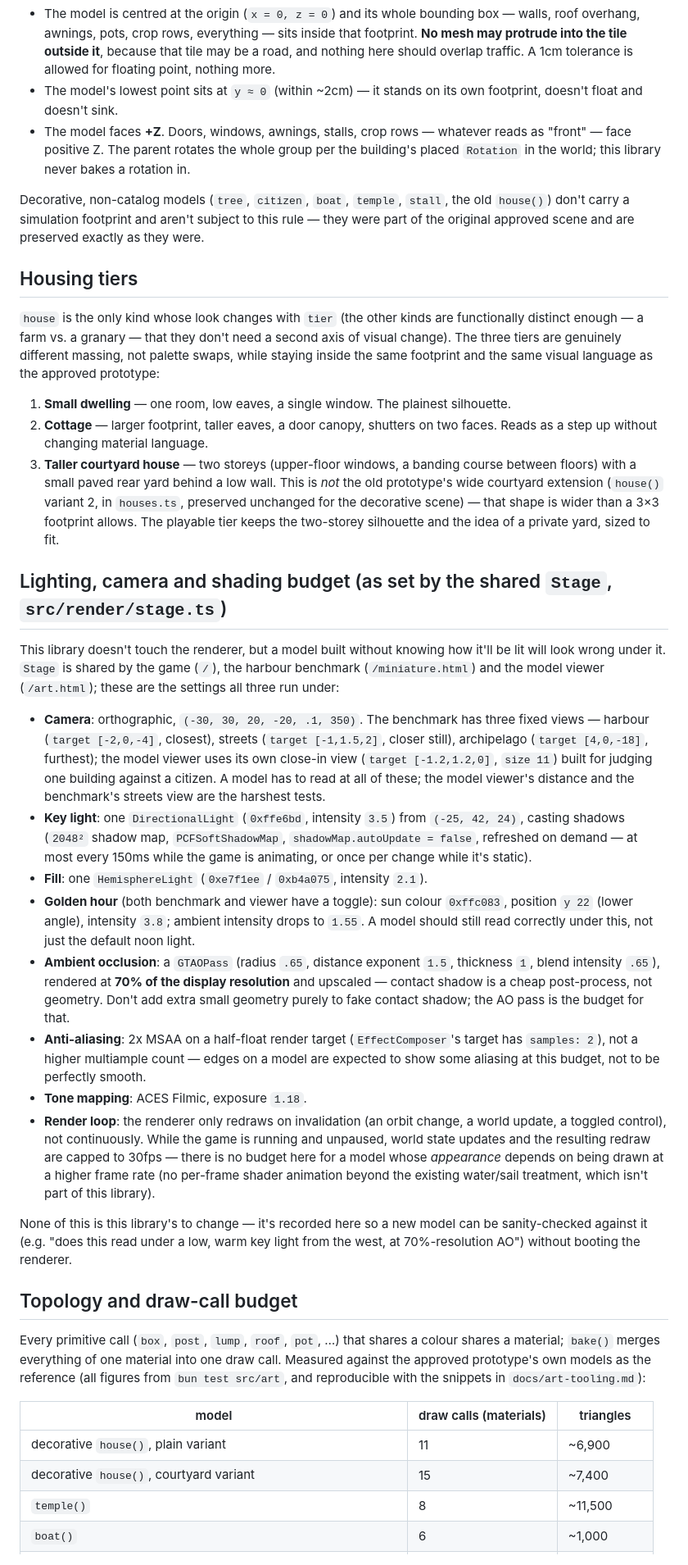
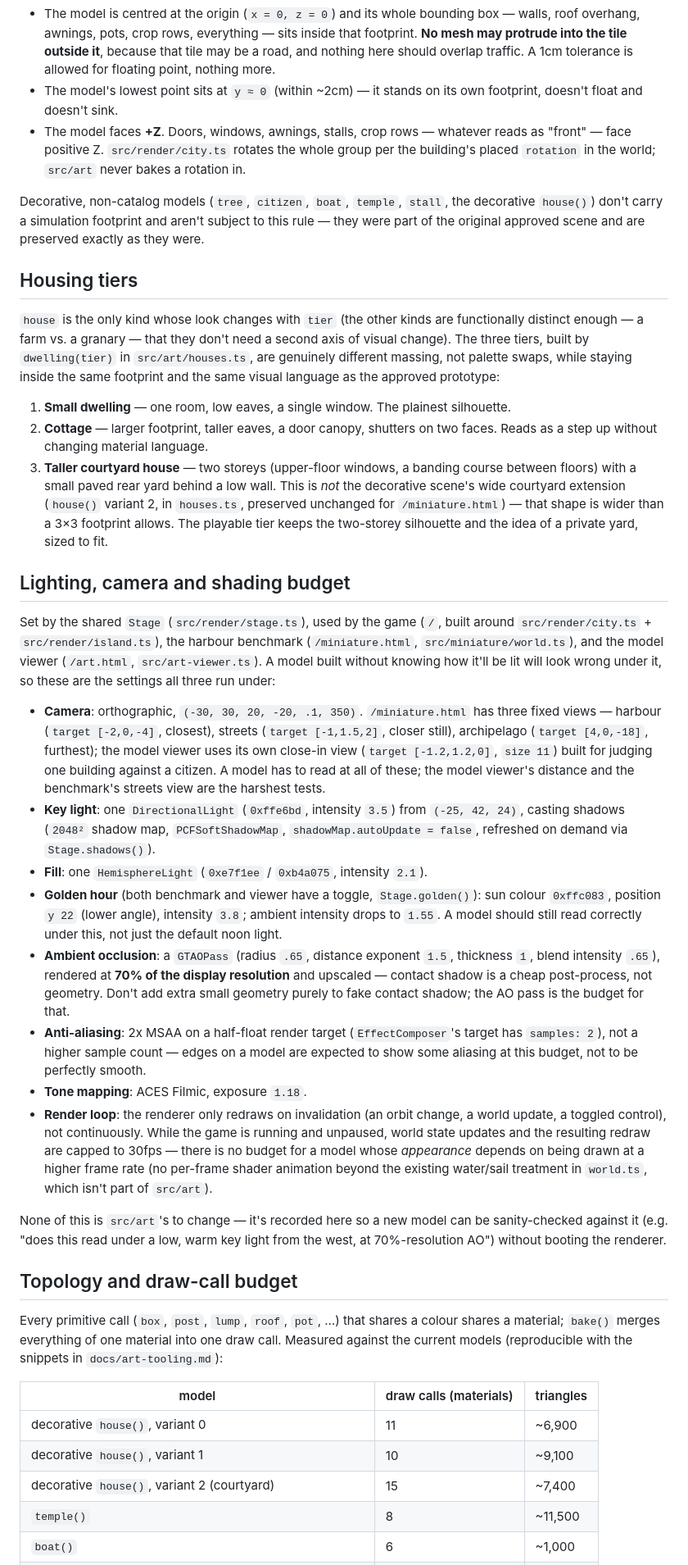
Before and after one commit to Jason-vh/oikos, a Markdown page: docs/art-direction.md, the part around one of its changes. Shown at 82% size. Rendered like a GitHub page.

```diff
--- a/docs/art-direction.md
+++ b/docs/art-direction.md
@@ -113,70 +113,74 @@ enforces on every kind and tier:
 - The model's lowest point sits at `y ≈ 0` (within ~2cm) — it stands on its own
   footprint, doesn't float and doesn't sink.
 - The model faces **+Z**. Doors, windows, awnings, stalls, crop rows — whatever
-  reads as "front" — face positive Z. The parent rotates the whole group per the
-  building's placed `Rotation` in the world; this library never bakes a rotation in.
+  reads as "front" — face positive Z. `src/render/city.ts` rotates the whole group
+  per the building's placed `rotation` in the world; `src/art` never bakes a
+  rotation in.
 
-Decorative, non-catalog models (`tree`, `citizen`, `boat`, `temple`, `stall`, the old
-`house()`) don't carry a simulation footprint and aren't subject to this rule — they
-were part of the original approved scene and are preserved exactly as they were.
+Decorative, non-catalog models (`tree`, `citizen`, `boat`, `temple`, `stall`, the
+decorative `house()`) don't carry a simulation footprint and aren't subject to this
+rule — they were part of the original approved scene and are preserved exactly as
+they were.
 
 ## Housing tiers
 
 `house` is the only kind whose look changes with `tier` (the other kinds are
 functionally distinct enough — a farm vs. a granary — that they don't need a second
-axis of visual change). The three tiers are genuinely different massing, not palette
-swaps, while staying inside the same footprint and the same visual language as the
-approved prototype:
+axis of visual change). The three tiers, built by `dwelling(tier)` in
+`src/art/houses.ts`, are genuinely different massing, not palette swaps, while
+staying inside the same footprint and the same visual language as the approved
+prototype:
 
 1. **Small dwelling** — one room, low eaves, a single window. The plainest silhouette.
 2. **Cottage** — larger footprint, taller eaves, a door canopy, shutters on two
    faces. Reads as a step up without changing material language.
 3. **Taller courtyard house** — two storeys (upper-floor windows, a banding course
    between floors) with a small paved rear yard behind a low wall. This is *not* the
-   old prototype's wide courtyard extension (`house()` variant 2, in `houses.ts`,
-   preserved unchanged for the decorative scene) — that shape is wider than a 3×3
-   footprint allows. The playable tier keeps the two-storey silhouette and the idea
-   of a private yard, sized to fit.
+   decorative scene's wide courtyard extension (`house()` variant 2, in
+   `houses.ts`, preserved unchanged for `/miniature.html`) — that shape is wider
+   than a 3×3 footprint allows. The playable tier keeps the two-storey silhouette
+   and the idea of a private yard, sized to fit.
 
-## Lighting, camera and shading budget (as set by the shared `Stage`, `src/render/stage.ts`)
+## Lighting, camera and shading budget
 
-This library doesn't touch the renderer, but a model built without knowing how it'll
-be lit will look wrong under it. `Stage` is shared by the game (`/`), the harbour
-benchmark (`/miniature.html`) and the model viewer (`/art.html`); these are the
-settings all three run under:
+Set by the shared `Stage` (`src/render/stage.ts`), used by the game (`/`, built
+around `src/render/city.ts` + `src/render/island.ts`), the harbour benchmark
+(`/miniature.html`, `src/miniature/world.ts`), and the model viewer (`/art.html`,
+`src/art-viewer.ts`). A model built without knowing how it'll be lit will look wrong
+under it, so these are the settings all three run under:
 
-- **Camera**: orthographic, `(-30, 30, 20, -20, .1, 350)`. The benchmark has three
-  fixed views — harbour (`target [-2,0,-4]`, closest), streets (`target [-1,1.5,2]`,
-  closer still), archipelago (`target [4,0,-18]`, furthest); the model viewer uses
-  its own close-in view (`target [-1.2,1.2,0]`, `size 11`) built for judging one
-  building against a citizen. A model has to read at all of these; the model viewer's
-  distance and the benchmark's streets view are the harshest tests.
+- **Camera**: orthographic, `(-30, 30, 20, -20, .1, 350)`. `/miniature.html` has
+  three fixed views — harbour (`target [-2,0,-4]`, closest), streets
+  (`target [-1,1.5,2]`, closer still), archipelago (`target [4,0,-18]`, furthest);
+  the model viewer uses its own close-in view (`target [-1.2,1.2,0]`, `size 11`)
+  built for judging one building against a citizen. A model has to read at all of
+  these; the model viewer's distance and the benchmark's streets view are the
+  harshest tests.
 - **Key light**: one `DirectionalLight` (`0xffe6bd`, intensity `3.5`) from
   `(-25, 42, 24)`, casting shadows (`2048²` shadow map, `PCFSoftShadowMap`,
-  `shadowMap.autoUpdate = false`, refreshed on demand — at most every 150ms while the
-  game is animating, or once per change while it's static).
+  `shadowMap.autoUpdate = false`, refreshed on demand via `Stage.shadows()`).
 - **Fill**: one `HemisphereLight` (`0xe7f1ee` / `0xb4a075`, intensity `2.1`).
-- **Golden hour** (both benchmark and viewer have a toggle): sun colour
-  `0xffc083`, position `y 22` (lower angle), intensity `3.8`; ambient intensity
-  drops to `1.55`. A model should still read correctly under this, not just the
-  default noon light.
+- **Golden hour** (both benchmark and viewer have a toggle, `Stage.golden()`): sun
+  colour `0xffc083`, position `y 22` (lower angle), intensity `3.8`; ambient
+  intensity drops to `1.55`. A model should still read correctly under this, not
+  just the default noon light.
 - **Ambient occlusion**: a `GTAOPass` (radius `.65`, distance exponent `1.5`,
   thickness `1`, blend intensity `.65`), rendered at **70% of the display
   resolution** and upscaled — contact shadow is a cheap post-process, not geometry.
   Don't add extra small geometry purely to fake contact shadow; the AO pass is the
   budget for that.
 - **Anti-aliasing**: 2x MSAA on a half-float render target (`EffectComposer`'s
-  target has `samples: 2`), not a higher multiample count — edges on a model are
+  target has `samples: 2`), not a higher sample count — edges on a model are
   expected to show some aliasing at this budget, not to be perfectly smooth.
 - **Tone mapping**: ACES Filmic, exposure `1.18`.
 - **Render loop**: the renderer only redraws on invalidation (an orbit change, a
   world update, a toggled control), not continuously. While the game is running and
   unpaused, world state updates and the resulting redraw are capped to 30fps —
-  there is no budget here for a model whose *appearance* depends on being drawn at a
+  there is no budget for a model whose *appearance* depends on being drawn at a
   higher frame rate (no per-frame shader animation beyond the existing water/sail
-  treatment, which isn't part of this library).
+  treatment in `world.ts`, which isn't part of `src/art`).
 
-None of this is this library's to change — it's recorded here so a new model can be
+None of this is `src/art`'s to change — it's recorded here so a new model can be
 sanity-checked against it (e.g. "does this read under a low, warm key light from the
 west, at 70%-resolution AO") without booting the renderer.
 
@@ -184,14 +188,14 @@ west, at 70%-resolution AO") without booting the renderer.
 
 Every primitive call (`box`, `post`, `lump`, `roof`, `pot`, …) that shares a colour
 shares a material; `bake()` merges everything of one material into one draw call.
-Measured against the approved prototype's own models as the reference (all figures
-from `bun test src/art`, and reproducible with the snippets in
+Measured against the current models (reproducible with the snippets in
 `docs/art-tooling.md`):
 
 | model | draw calls (materials) | triangles |
 | --- | --- | --- |
-| decorative `house()`, plain variant | 11 | ~6,900 |
-| decorative `house()`, courtyard variant | 15 | ~7,400 |
+| decorative `house()`, variant 0 | 11 | ~6,900 |
+| decorative `house()`, variant 1 | 10 | ~9,100 |
+| decorative `house()`, variant 2 (courtyard) | 15 | ~7,400 |
 | `temple()` | 8 | ~11,500 |
 | `boat()` | 6 | ~1,000 |
 | `citizen()` | 6 | ~950 |
```
Also changed, not shown: other parts of docs/art-direction.md (+52 -61 lines), docs/art-tooling.md (+89 -91 lines).
